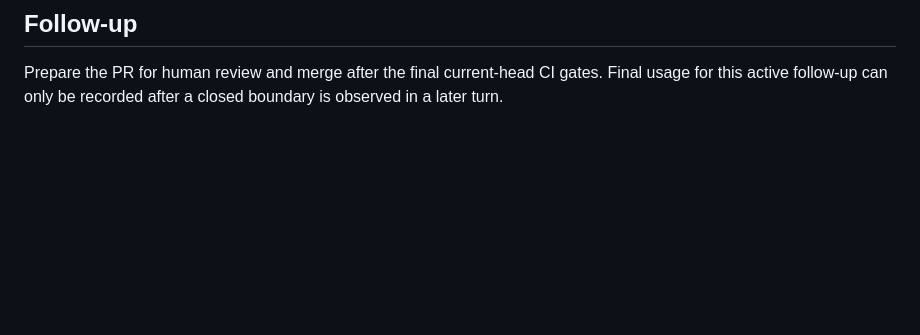
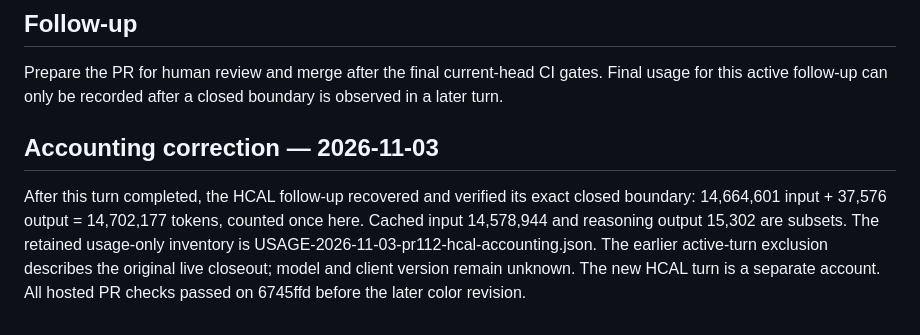
Before and after one commit to asalzburger/nodd, a Markdown page: logs/codex/SESSION-2026-11-03-envelope-colors.md, the part around the change. Rendered like a GitHub page; blank space fills up the shorter version.

```diff
--- a/logs/codex/SESSION-2026-11-03-envelope-colors.md
+++ b/logs/codex/SESSION-2026-11-03-envelope-colors.md
@@ -80,3 +80,13 @@ narrative. PR112 references both sessions without copying or allocating counters
 Prepare the PR for human review and merge after the final current-head CI gates.
 Final usage for this active follow-up can only be recorded after a closed boundary
 is observed in a later turn.
+
+## Accounting correction — 2026-11-03
+
+After this turn completed, the HCAL follow-up recovered and verified its exact
+closed boundary: 14,664,601 input + 37,576 output = 14,702,177 tokens, counted
+once here. Cached input 14,578,944 and reasoning output 15,302 are subsets.
+The retained usage-only inventory is USAGE-2026-11-03-pr112-hcal-accounting.json.
+The earlier active-turn exclusion describes the original live closeout; model
+and client version remain unknown. The new HCAL turn is a separate account.
+All hosted PR checks passed on 6745ffd before the later color revision.
```
Also changed, not shown: AGENTS.md (+3 -0 lines), README.md (+7 -4 lines), logs/codex/SESSION-2026-11-03-hcal-shades.md (added, +64 -0 lines), docs/layouts/figures/LAYOUT-001-DES043-rz.png, docs/layouts/figures/LAYOUT-002-DES043-rz.png, 11 other files.
